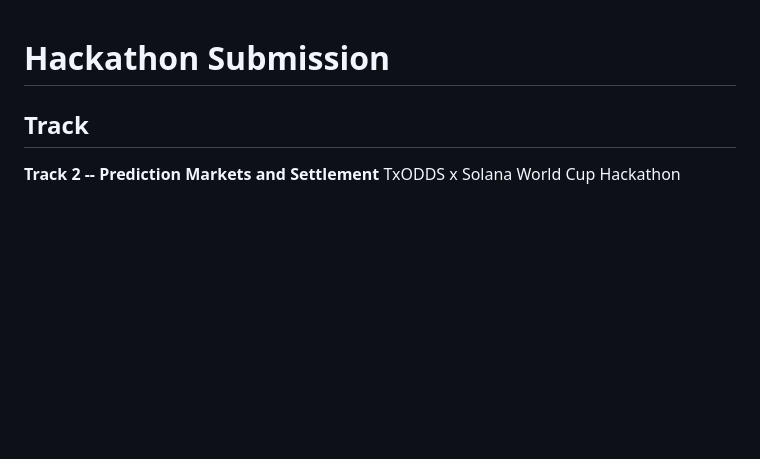
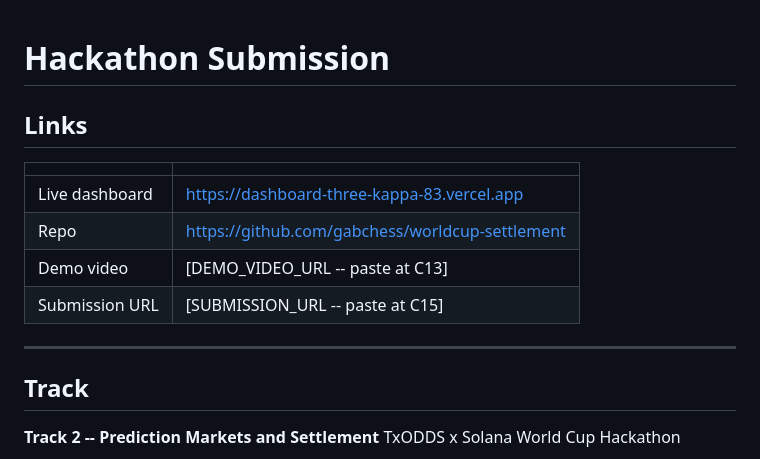
Before and after one commit to gabchess/worldcup-settlement, a Markdown page: SUBMISSION.md, the part around the change. Drawn GitHub-style; blank space fills up the shorter version.

```diff
--- a/SUBMISSION.md
+++ b/SUBMISSION.md
@@ -1,4 +1,15 @@
 # Hackathon Submission
+
+## Links
+
+| | |
+|---|---|
+| Live dashboard | https://dashboard-three-kappa-83.vercel.app |
+| Repo | https://github.com/gabchess/worldcup-settlement |
+| Demo video | [DEMO_VIDEO_URL -- paste at C13] |
+| Submission URL | [SUBMISSION_URL -- paste at C15] |
+
+---
 
 ## Track
 
```
Also changed, not shown: README.md (+8 -0 lines).
